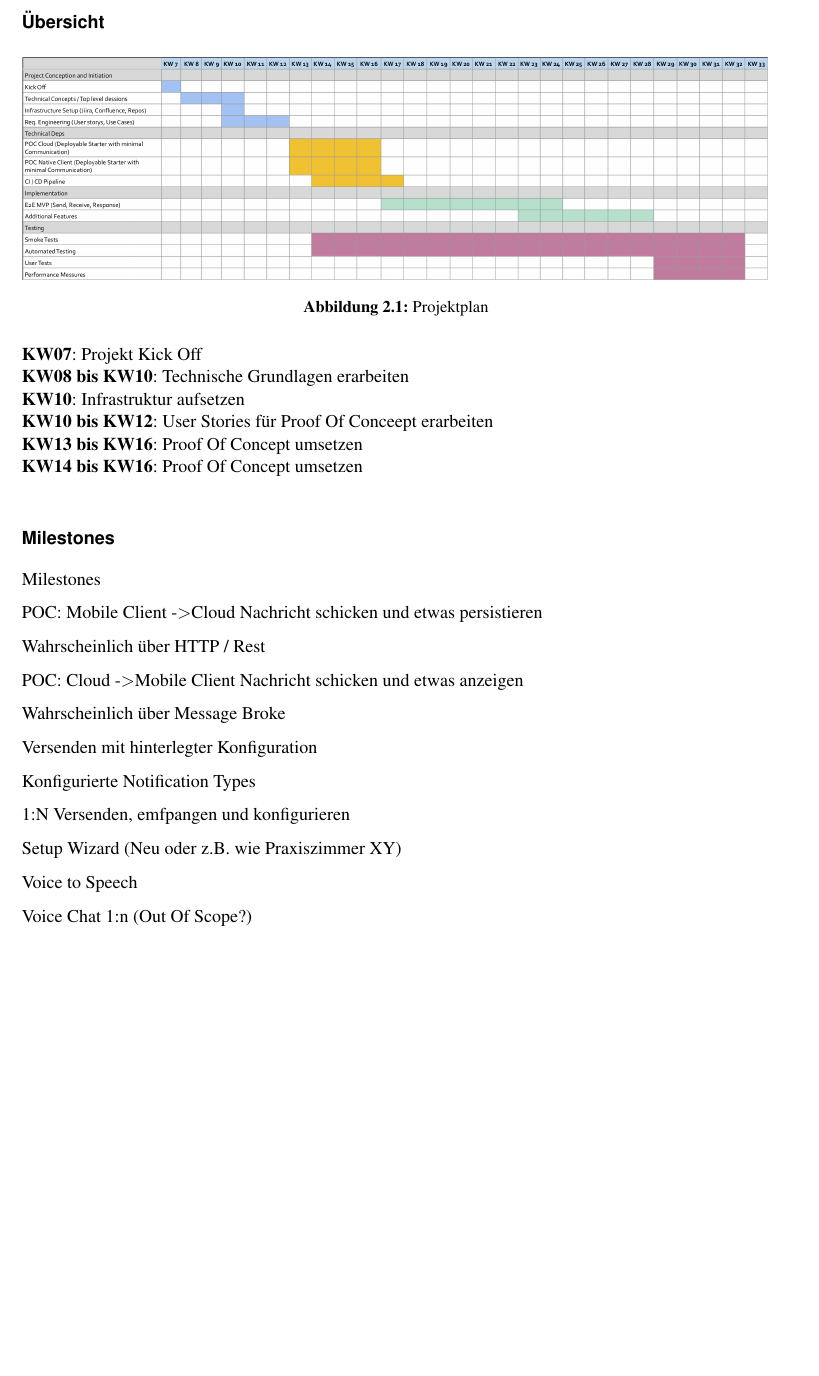
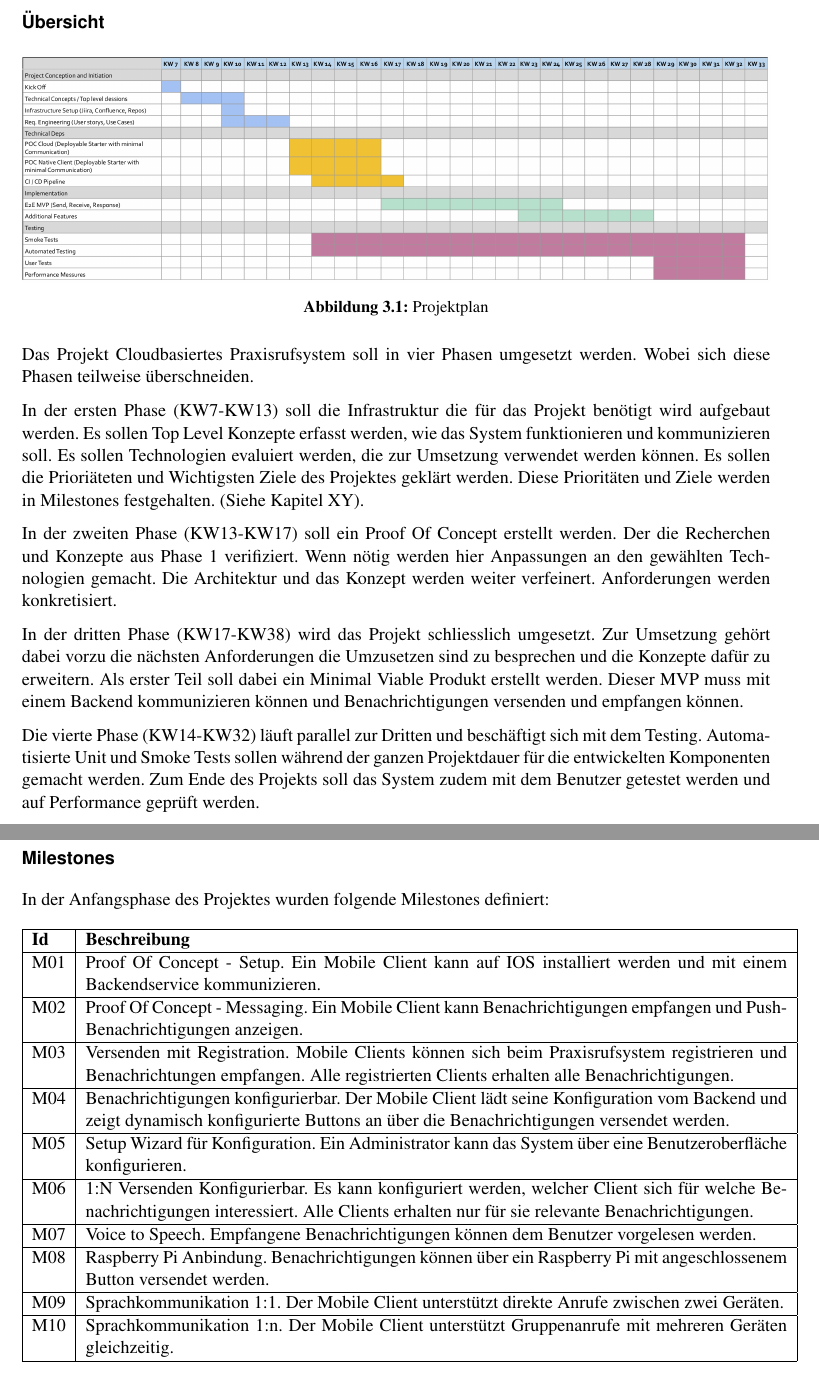
Before and after one commit to IP5-Cloudbasiertes-Praxisrufsystem/IP5-documentation, a LaTeX document (src/cloudbasiertes_praxisrufsystem.tex, which reads src/sections/organisation.tex): part of page 8 of 48 before the commit and two parts of pages 8 and 9 of 50 after it, the two joined at a grey line, cut so that both start at the same text, the shorter picture padded with empty space. Compiled offline with pdfLaTeX.

Commit message:
Describe project plan and milestones

```diff
--- a/src/sections/organisation.tex
+++ b/src/sections/organisation.tex
@@ -35,50 +35,63 @@ Am Projekt IP5 Cloudbasiertes Praxisrufsystem sind folgende drei Stakeholder bet
     \includegraphics[width=\linewidth]{graphics/Projectplanning}\caption[Projektplan]{Projektplan}
 \end{figure}
 
+Das Projekt Cloudbasiertes Praxisrufsystem soll in vier Phasen umgesetzt werden.
+Wobei sich diese Phasen teilweise überschneiden.
 
+In der ersten Phase (KW7-KW13) soll die Infrastruktur die für das Projekt benötigt wird aufgebaut werden.
+Es sollen Top Level Konzepte erfasst werden, wie das System funktionieren und kommunizieren soll.
+Es sollen Technologien evaluiert werden, die zur Umsetzung verwendet werden können.
+Es sollen die Prioriäteten und Wichtigsten Ziele des Projektes geklärt werden.
+Diese Prioritäten und Ziele werden in Milestones festgehalten. (Siehe Kapitel XY).
 
-\textbf{KW07}: Projekt Kick Off \\
-\textbf{KW08 bis KW10}: Technische Grundlagen erarbeiten \\
-\textbf{KW10}: Infrastruktur aufsetzen \\
-\textbf{KW10 bis KW12}: User Stories für Proof Of Conceept erarbeiten \\
-\textbf{KW13 bis KW16}: Proof Of Concept umsetzen \\
-\textbf{KW14 bis KW16}: Proof Of Concept umsetzen \\
+In der zweiten Phase (KW13-KW17) soll ein Proof Of Concept erstellt werden.
+Der die Recherchen und Konzepte aus Phase 1 verifiziert.
+Wenn nötig werden hier Anpassungen an den gewählten Technologien gemacht.
+Die Architektur und das Konzept werden weiter verfeinert.
+Anforderungen werden konkretisiert.
 
+In der dritten Phase (KW17-KW38) wird das Projekt schliesslich umgesetzt.
+Zur Umsetzung gehört dabei vorzu die nächsten Anforderungen die Umzusetzen sind zu besprechen und die Konzepte dafür zu erweitern.
+Als erster Teil soll dabei ein Minimal Viable Produkt erstellt werden.
+Dieser MVP muss mit einem Backend kommunizieren können und Benachrichtigungen versenden und empfangen können.
+
+Die vierte Phase (KW14-KW32) läuft parallel zur Dritten und beschäftigt sich mit dem Testing.
+Automatisierte Unit und Smoke Tests sollen während der ganzen Projektdauer für die entwickelten Komponenten gemacht werden.
+Zum Ende des Projekts soll das System zudem mit dem Benutzer getestet werden und auf Performance geprüft werden.
+
+\clearpage
 \subsubsection*{Milestones}
 
-Milestones
+In der Anfangsphase des Projektes wurden folgende Milestones definiert:
 
-
-POC: Mobile Client -\textgreater Cloud Nachricht schicken und etwas persistieren
-
-Wahrscheinlich über HTTP / Rest
-
-
-POC: Cloud -\textgreater Mobile Client Nachricht schicken und etwas anzeigen
-
-Wahrscheinlich über Message Broke
-
-
-Versenden mit hinterlegter Konfiguration
-
-
-Konfigurierte Notification Types
-
-
-1:N Versenden, emfpangen und konfigurieren
-
-
-Setup Wizard (Neu oder z.B. wie Praxiszimmer XY)
-
-
-Voice to Speech
-
-
-Voice Chat 1:n (Out Of Scope?)
-
-
-
-
+\begin{table}[h]
+    \centering
+    \begin{tabular}{|l|p{15cm}|}
+        \hline
+        \textbf{Id} & \textbf{Beschreibung}                                                                                                                                                                                         \\
+        \hline
+        M01         & Proof Of Concept - Setup. Ein Mobile Client kann auf IOS installiert werden und mit einem Backendservice kommunizieren. \\
+        \hline
+        M02         & Proof Of Concept - Messaging. Ein Mobile Client kann Benachrichtigungen empfangen und Push-Benachrichtigungen anzeigen. \\
+        \hline
+        M03         & Versenden mit Registration. Mobile Clients können sich beim Praxisrufsystem registrieren und Benachrichtungen empfangen. Alle registrierten Clients erhalten alle Benachrichtigungen. \\
+        \hline
+        M04         & Benachrichtigungen konfigurierbar. Der Mobile Client lädt seine Konfiguration vom Backend und zeigt dynamisch konfigurierte Buttons an über die Benachrichtigungen versendet werden.\\
+        \hline
+        M05         & Setup Wizard für Konfiguration. Ein Administrator kann das System über eine Benutzeroberfläche konfigurieren.  \\
+        \hline
+        M06         & 1:N Versenden Konfigurierbar. Es kann konfiguriert werden, welcher Client sich für welche Benachrichtigungen interessiert. Alle Clients erhalten nur für sie relevante Benachrichtigungen.  \\
+        \hline
+        M07         & Voice to Speech. Empfangene Benachrichtigungen können dem Benutzer vorgelesen werden. \\
+        \hline
+        M08         & Raspberry Pi Anbindung. Benachrichtigungen können über ein Raspberry Pi mit angeschlossenem Button versendet werden. \\
+        \hline
+        M09         & Sprachkommunikation 1:1. Der Mobile Client unterstützt direkte Anrufe zwischen zwei Geräten. \\
+        \hline
+        M10         & Sprachkommunikation 1:n. Der Mobile Client unterstützt Gruppenanrufe mit mehreren Geräten gleichzeitig. \\
+        \hline
+    \end{tabular}\label{tab:milestones}
+\end{table}
 \clearpage
 
 \subsection{Organisation}\label{subsec:organisation}
```
Also changed, not shown: src/sections/einleitung.tex (+4 -0 lines), src/sections/requirements.tex (+0 -4 lines), out/cloudbasiertes_praxisrufsystem.pdf.
